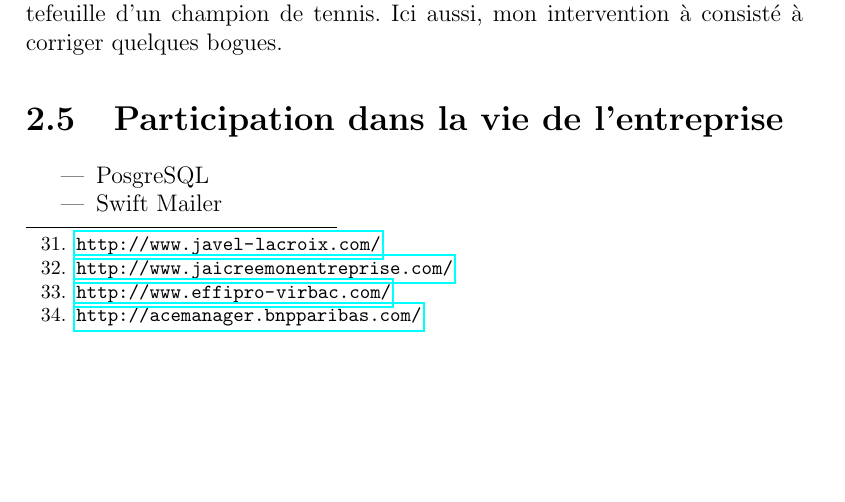
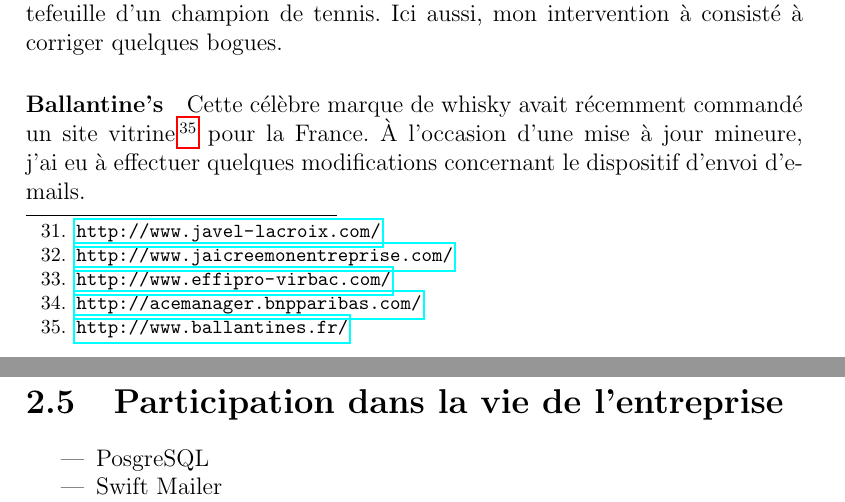
Before and after one commit to jersub/tn09, a LaTeX document (rapport.tex, which reads minidev.tex): part of page 34 of 43 before the commit and two parts of pages 34 and 35 of 43 after it, the two joined at a grey line, cut so that both start at the same text, the shorter picture padded with empty space. Compiled offline with pdfLaTeX.

Commit message:
Ajout de Ballantine's aux minidevs.

```diff
--- a/minidev.tex
+++ b/minidev.tex
@@ -14,3 +14,5 @@
 \paragraph{Virbac Effipro} Virbac est un laboratoire spécialiste de la santé animale. Leur site Effipro\footnote{\url{http://www.effipro-virbac.com/}} est une plateforme multi-langues sur laquelle des vétérinaires et leurs assistants rentrent leurs données médicales, alors que les maitres des patients à quatre pattes peuvent recevoir des SMS pour leur rappeler de vacciner leur animal. Ici, j'ai eu à corriger quelques \abugs.
 
 \paragraph{BNP Ace Manager} Ce site\footnote{\url{http://acemanager.bnpparibas.com/}} commandé par la BNP prend la forme d'un jeu sur \ainternet, dans lequel des étudiants internationaux issus d'écoles de commerce s'inscrivent, forment des équipes et simulent la gestion de portefeuille d'un champion de tennis. Ici aussi, mon intervention à consisté à corriger quelques \abugs.
+
+\paragraph{Ballantine's} Cette célèbre marque de whisky avait récemment commandé un site vitrine\footnote{\url{http://www.ballantines.fr/}} pour la France. À l'occasion d'une mise à jour mineure, j'ai eu à effectuer quelques modifications concernant le dispositif d'envoi d'\aemails.
```
